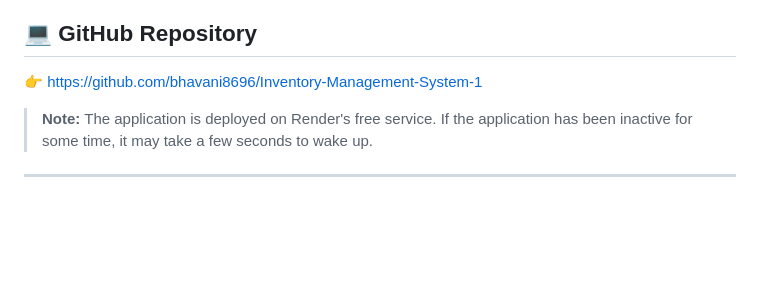
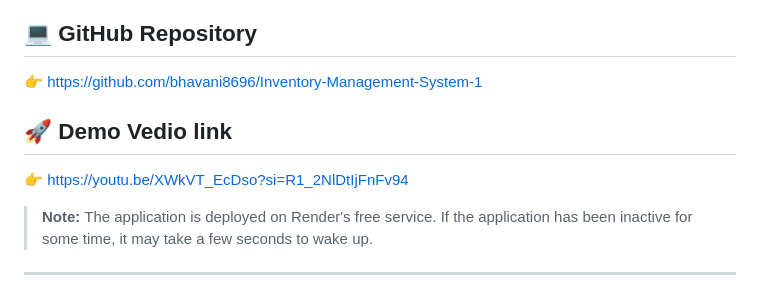
Before and after one commit to bhavani8696/Inventory-Management-System-1, a Markdown page: README.md, the part around the change. Rendered like a GitHub page; blank space fills up the shorter version.

```diff
--- a/README.md
+++ b/README.md
@@ -13,6 +13,9 @@ This application helps manage products, stock quantities, categories, product im
 ## 💻 GitHub Repository
 
 👉 https://github.com/bhavani8696/Inventory-Management-System-1
+
+## 🚀 Demo Vedio link
+👉 https://youtu.be/XWkVT_EcDso?si=R1_2NlDtIjFnFv94
 
 > **Note:** The application is deployed on Render's free service. If the application has been inactive for some time, it may take a few seconds to wake up.
 
```
